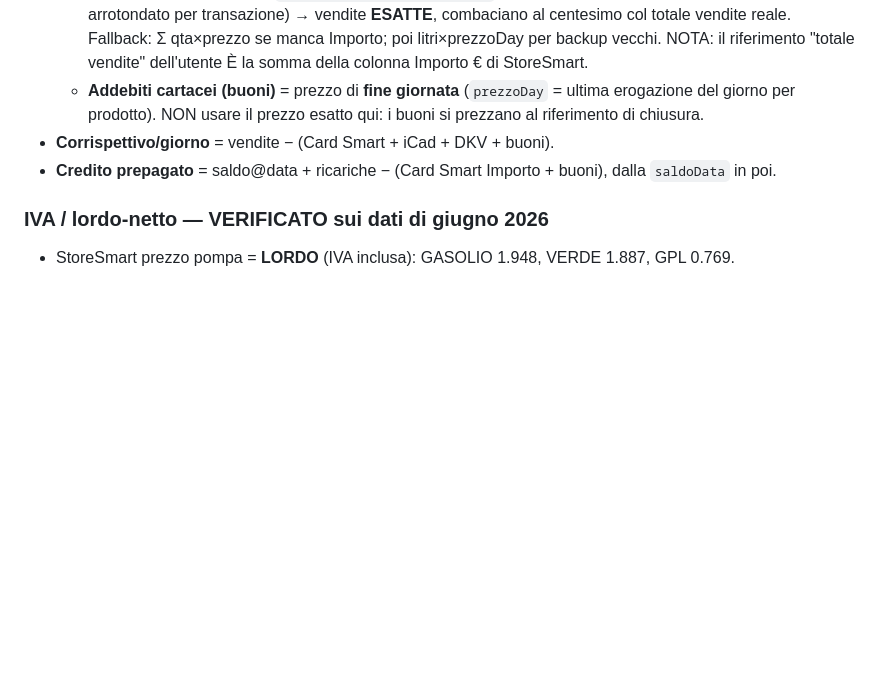
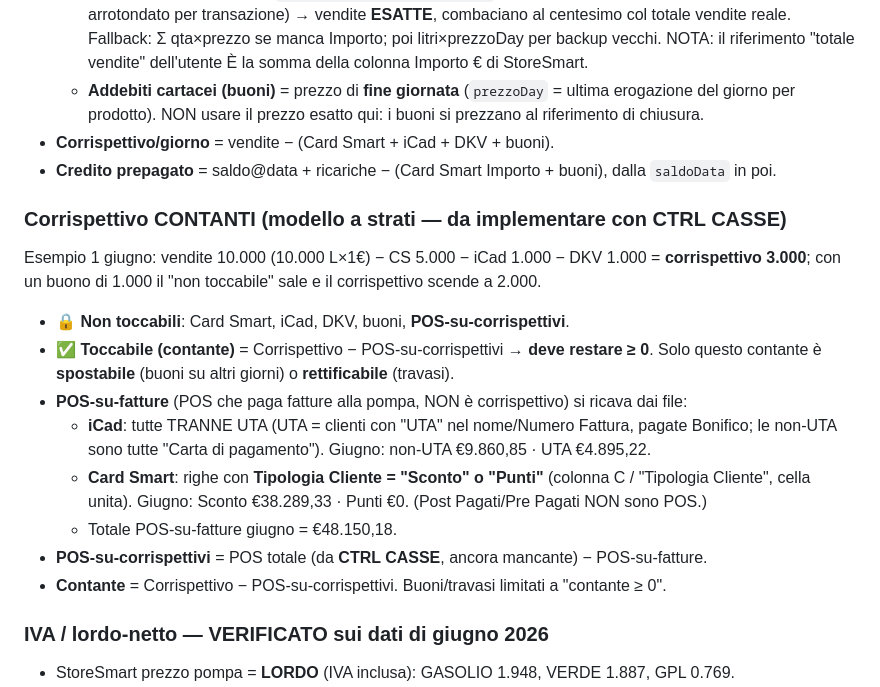
Before and after one commit to luifabx-dot/faboil, a Markdown page: registro-dogana/PROGRESS.md, the part around the change. GitHub-like rendering; blank space fills up the shorter version.

Commit message:
PROGRESS: specifica corrispettivo contanti e identificazione POS-su-fatture
Modello a strati del corrispettivo contanti (verificato sui dati giugno):
- Non toccabili: Card Smart, iCad, DKV, buoni, POS-su-corrispettivi.
- Contante = corrispettivo − POS-su-corrispettivi, deve restare >= 0;
  solo il contante è spostabile (buoni) o rettificabile (travasi).
- POS-su-fatture ricavato dai file: iCad non-UTA (tutte Carta di
  pagamento; UTA = Bonifico, escluse) + Card Smart Tipologia Cliente
  "Sconto"/"Punti". Giugno: iCad non-UTA 9.860,85 + CS Sconto 38.289,33.
- POS-su-corrispettivi = POS totale (CTRL CASSE, mancante) − POS-su-fatture.

Co-Authored-By: Claude Opus 4.8 <noreply@anthropic.com>
Claude-Session: https://claude.ai/code/session_01EfWw9HS4pkY49be32qRsLx

```diff
--- a/registro-dogana/PROGRESS.md
+++ b/registro-dogana/PROGRESS.md
@@ -66,6 +66,21 @@ Ultimo aggiornamento: 2026-06-24.
 - **Corrispettivo/giorno** = vendite − (Card Smart + iCad + DKV + buoni).
 - **Credito prepagato** = saldo@data + ricariche − (Card Smart Importo + buoni), dalla `saldoData` in poi.
 
+### Corrispettivo CONTANTI (modello a strati — da implementare con CTRL CASSE)
+Esempio 1 giugno: vendite 10.000 (10.000 L×1€) − CS 5.000 − iCad 1.000 − DKV 1.000 = **corrispettivo 3.000**;
+con un buono di 1.000 il "non toccabile" sale e il corrispettivo scende a 2.000.
+- **🔒 Non toccabili**: Card Smart, iCad, DKV, buoni, **POS-su-corrispettivi**.
+- **✅ Toccabile (contante)** = Corrispettivo − POS-su-corrispettivi → **deve restare ≥ 0**. Solo questo
+  contante è **spostabile** (buoni su altri giorni) o **rettificabile** (travasi).
+- **POS-su-fatture** (POS che paga fatture alla pompa, NON è corrispettivo) si ricava dai file:
+  - **iCad**: tutte TRANNE UTA (UTA = clienti con "UTA" nel nome/Numero Fattura, pagate Bonifico;
+    le non-UTA sono tutte "Carta di pagamento"). Giugno: non-UTA €9.860,85 · UTA €4.895,22.
+  - **Card Smart**: righe con **Tipologia Cliente = "Sconto" o "Punti"** (colonna C / "Tipologia Cliente",
+    cella unita). Giugno: Sconto €38.289,33 · Punti €0. (Post Pagati/Pre Pagati NON sono POS.)
+  - Totale POS-su-fatture giugno = €48.150,18.
+- **POS-su-corrispettivi** = POS totale (da **CTRL CASSE**, ancora mancante) − POS-su-fatture.
+- **Contante** = Corrispettivo − POS-su-corrispettivi. Buoni/travasi limitati a "contante ≥ 0".
+
 ### IVA / lordo-netto — VERIFICATO sui dati di giugno 2026
 - StoreSmart prezzo pompa = **LORDO** (IVA inclusa): GASOLIO 1.948, VERDE 1.887, GPL 0.769.
 - **Card Smart** "Prezzo Unitario" giugno = **identico** al prezzo pompa → **LORDO**.
```
